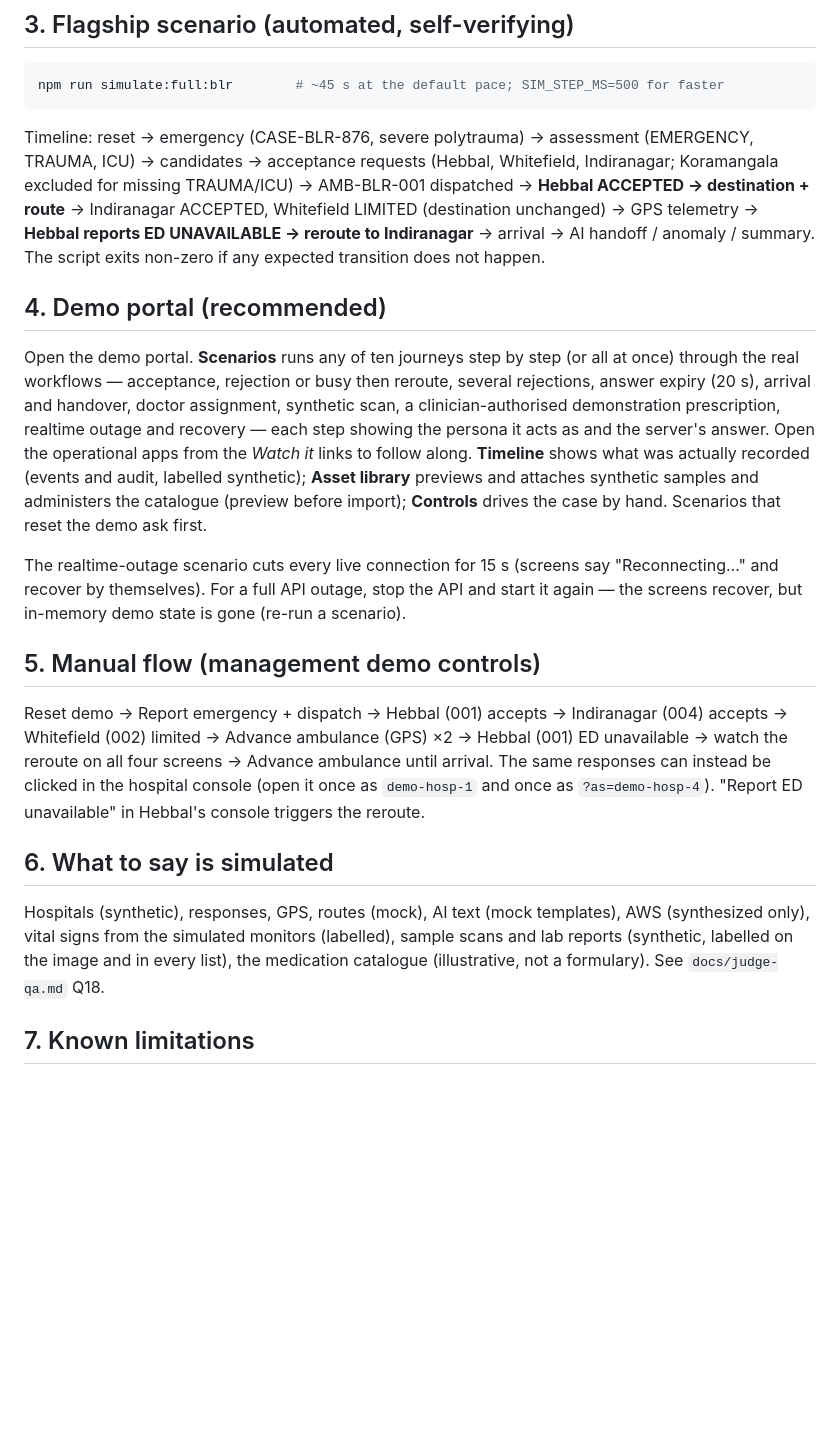
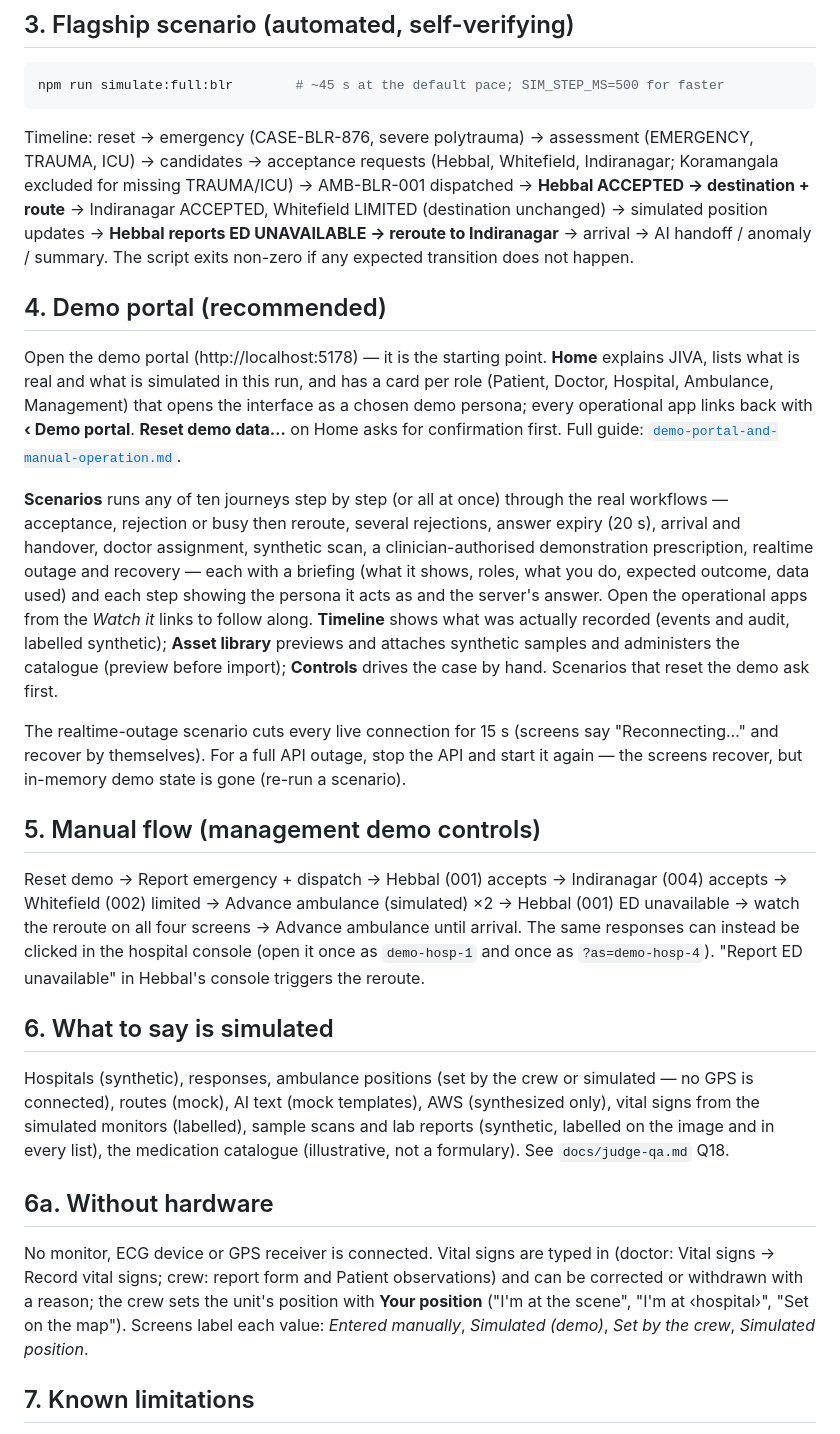
Before and after one commit to Zynx095/Jiva, a Markdown page: docs/demo-runbook.md, the part around the change. GitHub-like rendering; blank space fills up the shorter version.

Commit message:
docs(runbook): start from the portal; no GPS wording; working without hardware
The runbook's portal section starts at Home (role cards, demo personas,
back links, confirmed reset) and mentions scenario briefings; the
flagship timeline and manual flow say simulated positions instead of
GPS; a new section explains typed vital signs, corrections, the crew's
manual position and the source labels.

Co-Authored-By: Claude Opus 5.5 <noreply@anthropic.com>

````diff
--- a/docs/demo-runbook.md
+++ b/docs/demo-runbook.md
@@ -44,14 +44,20 @@ Without self-hosted Valhalla/OSRM (see `infrastructure/local/mapping/`), every r
 npm run simulate:full:blr        # ~45 s at the default pace; SIM_STEP_MS=500 for faster
 ```
 
-Timeline: reset → emergency (CASE-BLR-876, severe polytrauma) → assessment (EMERGENCY, TRAUMA, ICU) → candidates → acceptance requests (Hebbal, Whitefield, Indiranagar; Koramangala excluded for missing TRAUMA/ICU) → AMB-BLR-001 dispatched → **Hebbal ACCEPTED → destination + route** → Indiranagar ACCEPTED, Whitefield LIMITED (destination unchanged) → GPS telemetry → **Hebbal reports ED UNAVAILABLE → reroute to Indiranagar** → arrival → AI handoff / anomaly / summary. The script exits non-zero if any expected transition does not happen.
+Timeline: reset → emergency (CASE-BLR-876, severe polytrauma) → assessment (EMERGENCY, TRAUMA, ICU) → candidates → acceptance requests (Hebbal, Whitefield, Indiranagar; Koramangala excluded for missing TRAUMA/ICU) → AMB-BLR-001 dispatched → **Hebbal ACCEPTED → destination + route** → Indiranagar ACCEPTED, Whitefield LIMITED (destination unchanged) → simulated position updates → **Hebbal reports ED UNAVAILABLE → reroute to Indiranagar** → arrival → AI handoff / anomaly / summary. The script exits non-zero if any expected transition does not happen.
 
 ## 4. Demo portal (recommended)
 
-Open the demo portal. **Scenarios** runs any of ten journeys step by step (or all at once) through the real
+Open the demo portal (http://localhost:5178) — it is the starting point. **Home** explains JIVA, lists what is
+real and what is simulated in this run, and has a card per role (Patient, Doctor, Hospital, Ambulance,
+Management) that opens the interface as a chosen demo persona; every operational app links back with
+**‹ Demo portal**. **Reset demo data…** on Home asks for confirmation first. Full guide:
+[`demo-portal-and-manual-operation.md`](demo-portal-and-manual-operation.md).
+
+**Scenarios** runs any of ten journeys step by step (or all at once) through the real
 workflows — acceptance, rejection or busy then reroute, several rejections, answer expiry (20 s), arrival and
 handover, doctor assignment, synthetic scan, a clinician-authorised demonstration prescription, realtime outage and
-recovery — each step showing the persona it acts as and the server's answer. Open the operational apps from the
+recovery — each with a briefing (what it shows, roles, what you do, expected outcome, data used) and each step showing the persona it acts as and the server's answer. Open the operational apps from the
 *Watch it* links to follow along. **Timeline** shows what was actually recorded (events and audit, labelled
 synthetic); **Asset library** previews and attaches synthetic samples and administers the catalogue (preview
 before import); **Controls** drives the case by hand. Scenarios that reset the demo ask first.
@@ -62,14 +68,21 @@ state is gone (re-run a scenario).
 
 ## 5. Manual flow (management demo controls)
 
-Reset demo → Report emergency + dispatch → Hebbal (001) accepts → Indiranagar (004) accepts → Whitefield (002) limited → Advance ambulance (GPS) ×2 → Hebbal (001) ED unavailable → watch the reroute on all four screens → Advance ambulance until arrival.
+Reset demo → Report emergency + dispatch → Hebbal (001) accepts → Indiranagar (004) accepts → Whitefield (002) limited → Advance ambulance (simulated) ×2 → Hebbal (001) ED unavailable → watch the reroute on all four screens → Advance ambulance until arrival.
 The same responses can instead be clicked in the hospital console (open it once as `demo-hosp-1` and once as `?as=demo-hosp-4`). "Report ED unavailable" in Hebbal's console triggers the reroute.
 
 ## 6. What to say is simulated
 
-Hospitals (synthetic), responses, GPS, routes (mock), AI text (mock templates), AWS (synthesized only), vital signs
+Hospitals (synthetic), responses, ambulance positions (set by the crew or simulated — no GPS is connected), routes (mock), AI text (mock templates), AWS (synthesized only), vital signs
 from the simulated monitors (labelled), sample scans and lab reports (synthetic, labelled on the image and in
 every list), the medication catalogue (illustrative, not a formulary). See `docs/judge-qa.md` Q18.
+
+## 6a. Without hardware
+
+No monitor, ECG device or GPS receiver is connected. Vital signs are typed in (doctor: Vital signs → Record vital
+signs; crew: report form and Patient observations) and can be corrected or withdrawn with a reason; the crew
+sets the unit's position with **Your position** ("I'm at the scene", "I'm at ‹hospital›", "Set on the map").
+Screens label each value: *Entered manually*, *Simulated (demo)*, *Set by the crew*, *Simulated position*.
 
 ## 7. Known limitations
 
````
